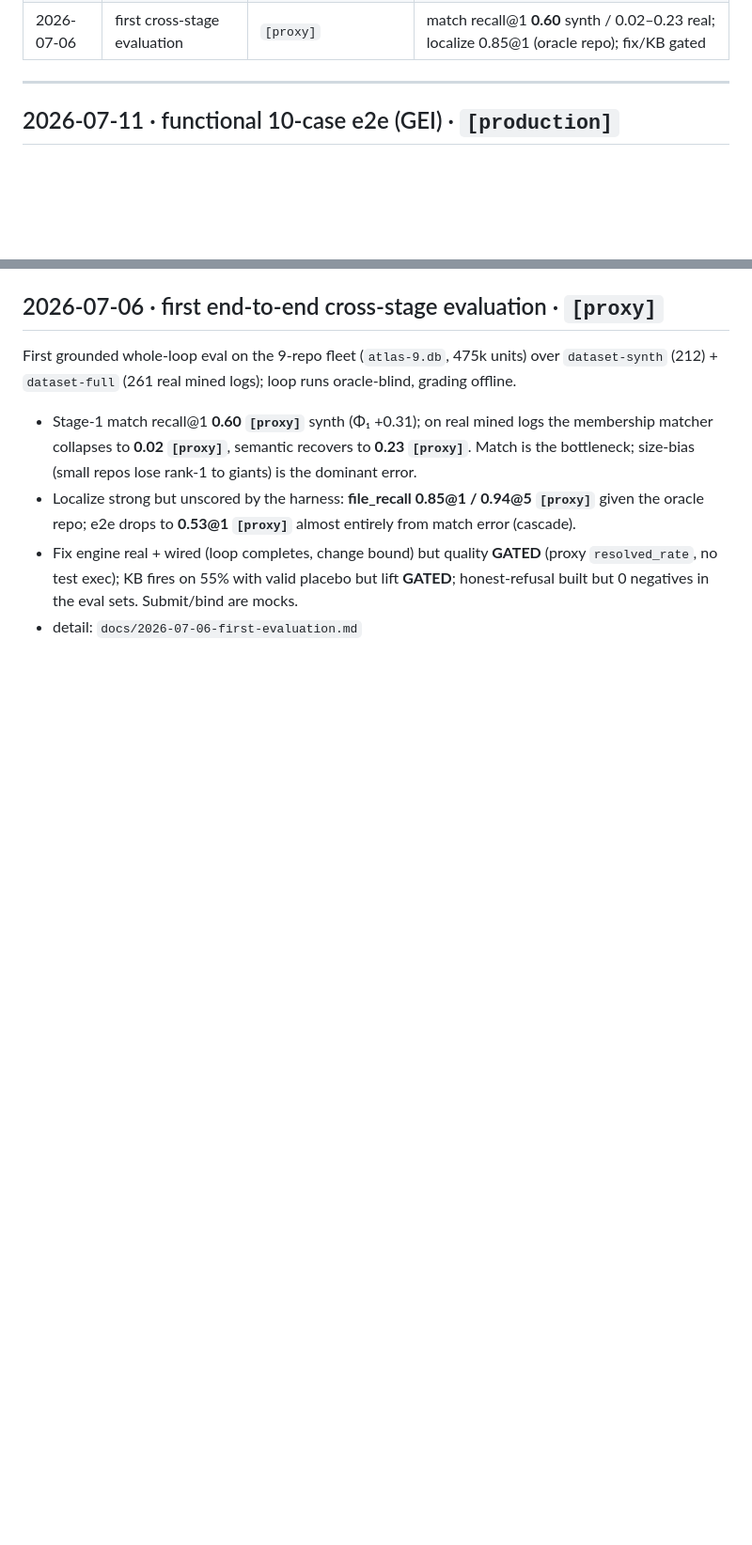
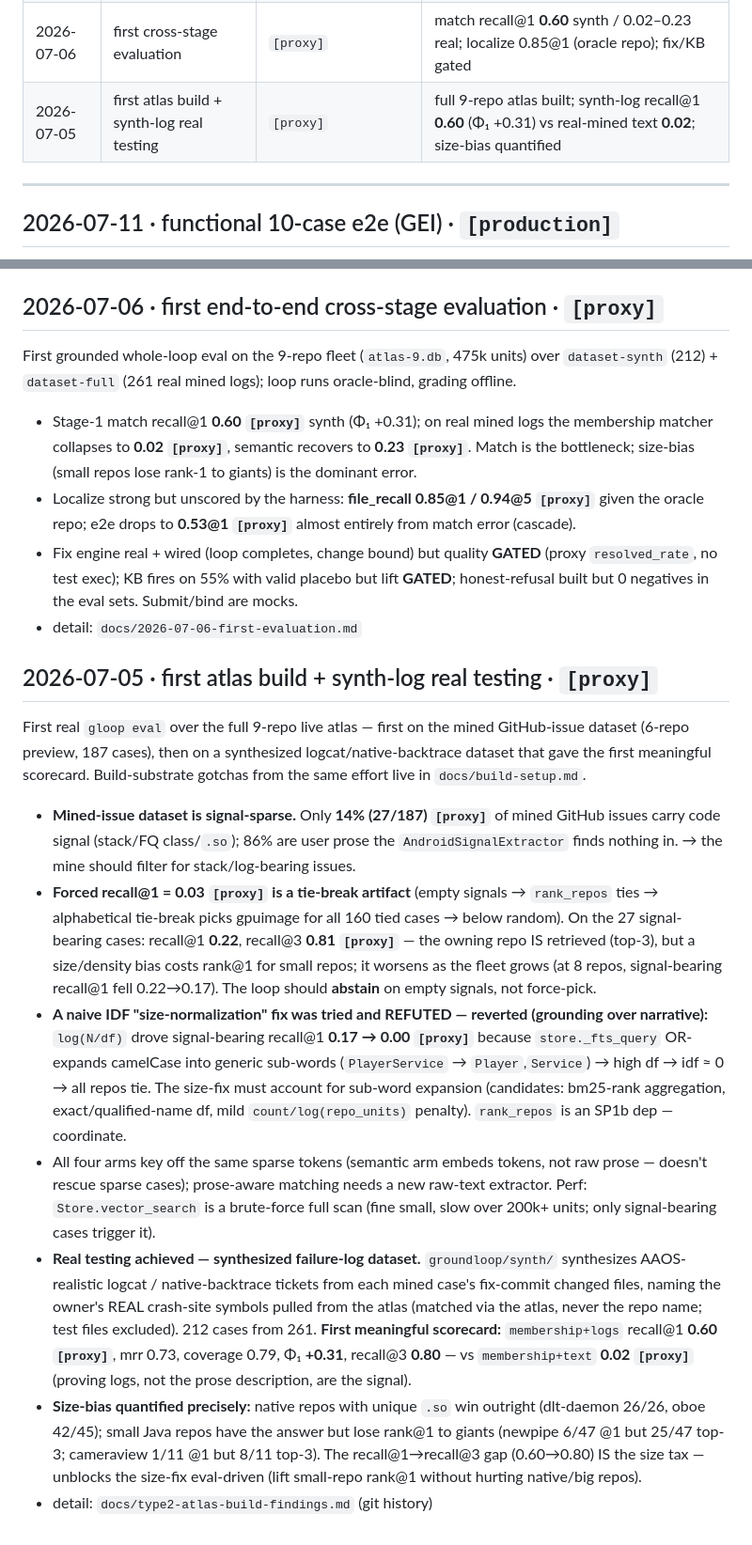
Before and after one commit to vinc-lin/GroundLoop, a Markdown page: docs/results-log.md, 2 parts joined by grey strips. Shown at 94% size. Rendered like a GitHub page; blank space fills up the shorter version.

```diff
--- a/docs/results-log.md
+++ b/docs/results-log.md
@@ -12,6 +12,7 @@ Chronological GroundLoop results. Each number is tagged `[proxy]` (mechanism, de
 | 2026-07-07 | plan-format fix stage (Phase 3) | `[proxy]` | plan emits grounded plan recall@1 0.48/@5 0.68; raw KB **hurts** (Δ−0.14); fabrication 0.0 |
 | 2026-07-07 | claim-centric KB (Phase D) | `[proxy]` | retain-loop validated **0/60** claims; no-injection 0.51 > placebo 0.37 > raw Skills 0.22 |
 | 2026-07-06 | first cross-stage evaluation | `[proxy]` | match recall@1 **0.60** synth / 0.02–0.23 real; localize 0.85@1 (oracle repo); fix/KB gated |
+| 2026-07-05 | first atlas build + synth-log real testing | `[proxy]` | full 9-repo atlas built; synth-log recall@1 **0.60** (Φ₁ +0.31) vs real-mined text **0.02**; size-bias quantified |
 
 ---
 
@@ -79,3 +80,37 @@ First grounded whole-loop eval on the 9-repo fleet (`atlas-9.db`, 475k units) ov
 - Localize strong but unscored by the harness: **file_recall 0.85@1 / 0.94@5 `[proxy]`** given the oracle repo; e2e drops to **0.53@1 `[proxy]`** almost entirely from match error (cascade).
 - Fix engine real + wired (loop completes, change bound) but quality **GATED** (proxy `resolved_rate`, no test exec); KB fires on 55% with valid placebo but lift **GATED**; honest-refusal built but 0 negatives in the eval sets. Submit/bind are mocks.
 - detail: `docs/2026-07-06-first-evaluation.md`
+
+## 2026-07-05 · first atlas build + synth-log real testing · `[proxy]`
+
+First real `gloop eval` over the full 9-repo live atlas — first on the mined GitHub-issue dataset (6-repo
+preview, 187 cases), then on a synthesized logcat/native-backtrace dataset that gave the first meaningful
+scorecard. Build-substrate gotchas from the same effort live in `docs/build-setup.md`.
+
+- **Mined-issue dataset is signal-sparse.** Only **14% (27/187) `[proxy]`** of mined GitHub issues carry
+  code signal (stack/FQ class/`.so`); 86% are user prose the `AndroidSignalExtractor` finds nothing in. →
+  the mine should filter for stack/log-bearing issues.
+- **Forced recall@1 = 0.03 `[proxy]` is a tie-break artifact** (empty signals → `rank_repos` ties →
+  alphabetical tie-break picks gpuimage for all 160 tied cases → below random). On the 27 signal-bearing
+  cases: recall@1 **0.22**, recall@3 **0.81 `[proxy]`** — the owning repo IS retrieved (top-3), but a
+  size/density bias costs rank@1 for small repos; it worsens as the fleet grows (at 8 repos, signal-bearing
+  recall@1 fell 0.22→0.17). The loop should **abstain** on empty signals, not force-pick.
+- **A naive IDF "size-normalization" fix was tried and REFUTED — reverted (grounding over narrative):**
+  `log(N/df)` drove signal-bearing recall@1 **0.17 → 0.00 `[proxy]`** because `store._fts_query`
+  OR-expands camelCase into generic sub-words (`PlayerService` → `Player`,`Service`) → high df → idf ≈ 0 →
+  all repos tie. The size-fix must account for sub-word expansion (candidates: bm25-rank aggregation,
+  exact/qualified-name df, mild `count/log(repo_units)` penalty). `rank_repos` is an SP1b dep — coordinate.
+- All four arms key off the same sparse tokens (semantic arm embeds tokens, not raw prose — doesn't rescue
+  sparse cases); prose-aware matching needs a new raw-text extractor. Perf: `Store.vector_search` is a
+  brute-force full scan (fine small, slow over 200k+ units; only signal-bearing cases trigger it).
+- **Real testing achieved — synthesized failure-log dataset.** `groundloop/synth/` synthesizes
+  AAOS-realistic logcat / native-backtrace tickets from each mined case's fix-commit changed files, naming
+  the owner's REAL crash-site symbols pulled from the atlas (matched via the atlas, never the repo name;
+  test files excluded). 212 cases from 261. **First meaningful scorecard:** `membership+logs` recall@1
+  **0.60 `[proxy]`**, mrr 0.73, coverage 0.79, Φ₁ **+0.31**, recall@3 **0.80** — vs `membership+text`
+  **0.02 `[proxy]`** (proving logs, not the prose description, are the signal).
+- **Size-bias quantified precisely:** native repos with unique `.so` win outright (dlt-daemon 26/26, oboe
+  42/45); small Java repos have the answer but lose rank@1 to giants (newpipe 6/47 @1 but 25/47 top-3;
+  cameraview 1/11 @1 but 8/11 top-3). The recall@1→recall@3 gap (0.60→0.80) IS the size tax — unblocks the
+  size-fix eval-driven (lift small-repo rank@1 without hurting native/big repos).
+- detail: `docs/type2-atlas-build-findings.md` (git history)
```
Also changed, not shown: docs/build-setup.md (added, +274 -0 lines).
